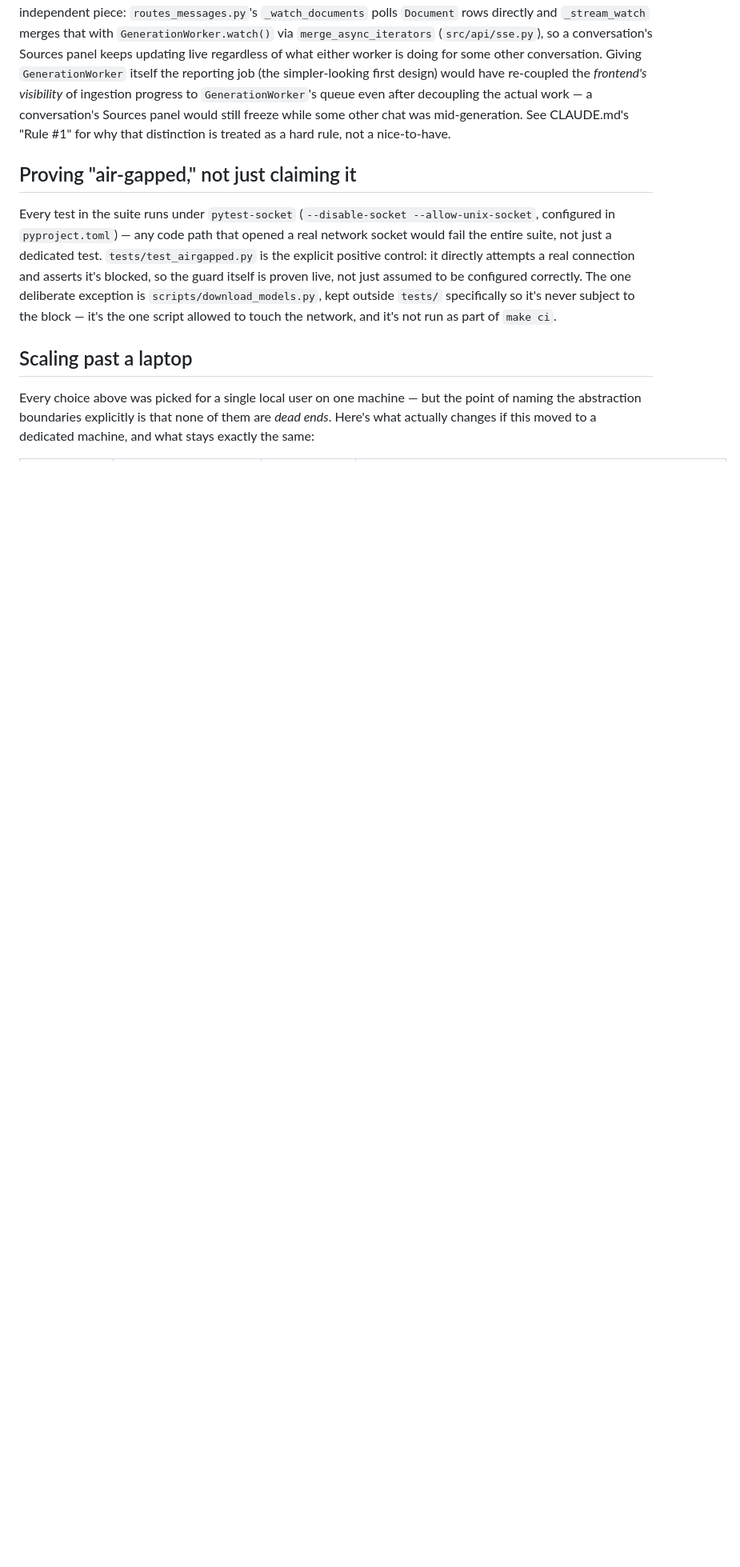
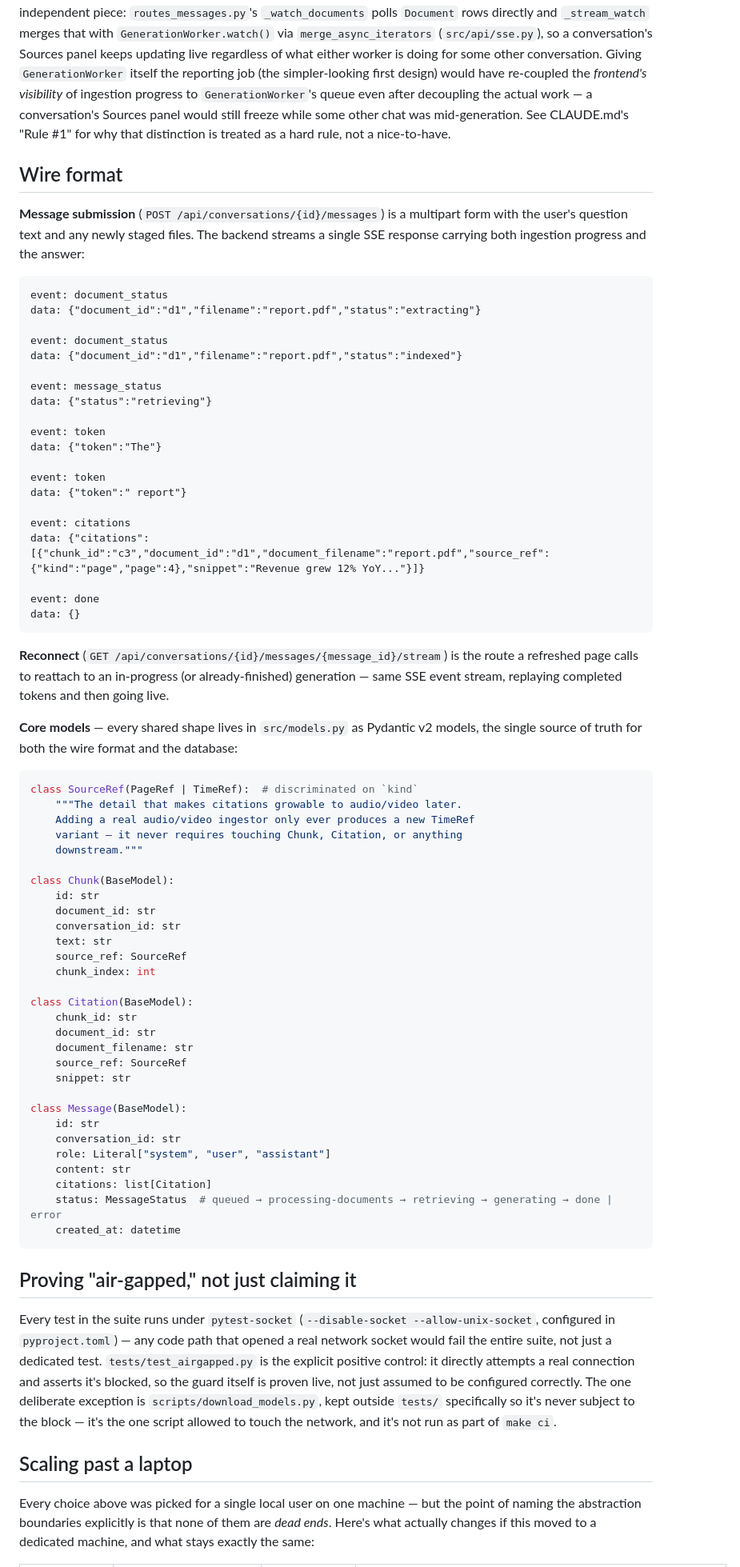
Before and after one commit to pironc/keepr, a Markdown page: ARCHITECTURE.md, the part around one of its changes. Shown at 80% size. GitHub-like rendering; blank space fills up the shorter version.

Commit message:
updated app architecture

````diff
--- a/ARCHITECTURE.md
+++ b/ARCHITECTURE.md
@@ -201,6 +232,77 @@ the actual work — a conversation's Sources panel would still freeze while
 some other chat was mid-generation. See CLAUDE.md's "Rule #1" for why
 that distinction is treated as a hard rule, not a nice-to-have.
 
+## Wire format
+
+**Message submission** (`POST /api/conversations/{id}/messages`) is a
+multipart form with the user's question text and any newly staged files.
+The backend streams a single SSE response carrying both ingestion progress
+and the answer:
+
+```
+event: document_status
+data: {"document_id":"d1","filename":"report.pdf","status":"extracting"}
+
+event: document_status
+data: {"document_id":"d1","filename":"report.pdf","status":"indexed"}
+
+event: message_status
+data: {"status":"retrieving"}
+
+event: token
+data: {"token":"The"}
+
+event: token
+data: {"token":" report"}
+
+event: citations
+data: {"citations":[{"chunk_id":"c3","document_id":"d1","document_filename":"report.pdf","source_ref":{"kind":"page","page":4},"snippet":"Revenue grew 12% YoY..."}]}
+
+event: done
+data: {}
+```
+
+**Reconnect** (`GET /api/conversations/{id}/messages/{message_id}/stream`)
+is the route a refreshed page calls to reattach to an in-progress (or
+already-finished) generation — same SSE event stream, replaying completed
+tokens and then going live.
+
+**Core models** — every shared shape lives in `src/models.py` as Pydantic
+v2 models, the single source of truth for both the wire format and the
+database:
+
+```python
+class SourceRef(PageRef | TimeRef):  # discriminated on `kind`
+    """The detail that makes citations growable to audio/video later.
+    Adding a real audio/video ingestor only ever produces a new TimeRef
+    variant — it never requires touching Chunk, Citation, or anything
+    downstream."""
+
+class Chunk(BaseModel):
+    id: str
+    document_id: str
+    conversation_id: str
+    text: str
+    source_ref: SourceRef
+    chunk_index: int
+
+class Citation(BaseModel):
+    chunk_id: str
+    document_id: str
+    document_filename: str
+    source_ref: SourceRef
+    snippet: str
+
+class Message(BaseModel):
+    id: str
+    conversation_id: str
+    role: Literal["system", "user", "assistant"]
+    content: str
+    citations: list[Citation]
+    status: MessageStatus  # queued → processing-documents → retrieving → generating → done | error
+    created_at: datetime
+```
+
 ## Proving "air-gapped," not just claiming it
 
 Every test in the suite runs under `pytest-socket`
````
Also changed, not shown: other parts of ARCHITECTURE.md (+58 -2 lines).
